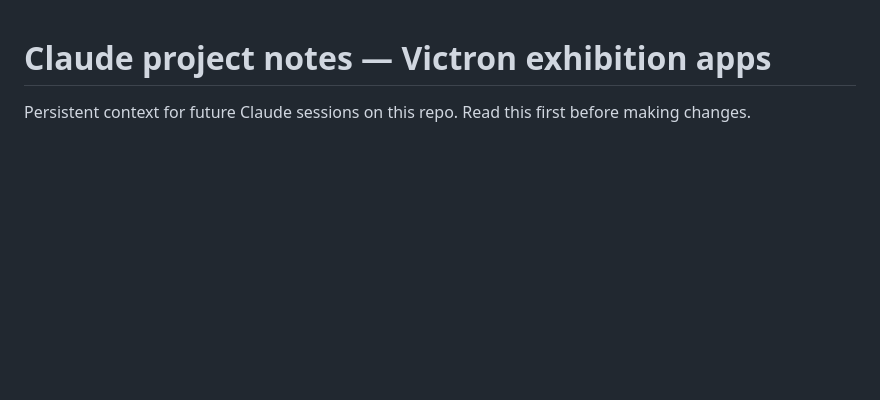
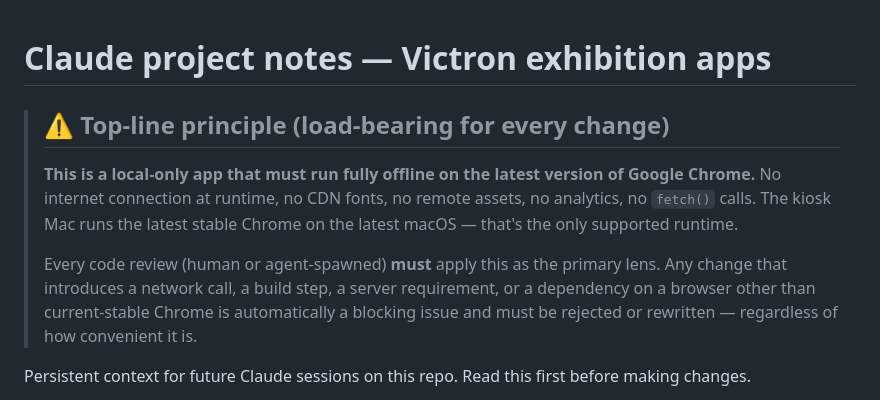
Before and after one commit to nielsfilmer/victron-exhibition-apps, a Markdown page: CLAUDE.md, the part around the change. GitHub-like rendering; blank space fills up the shorter version.

```diff
--- a/CLAUDE.md
+++ b/CLAUDE.md
@@ -1,4 +1,18 @@
 # Claude project notes — Victron exhibition apps
+
+> ## ⚠️ Top-line principle (load-bearing for every change)
+>
+> **This is a local-only app that must run fully offline on the latest
+> version of Google Chrome.** No internet connection at runtime, no CDN
+> fonts, no remote assets, no analytics, no `fetch()` calls. The kiosk
+> Mac runs the latest stable Chrome on the latest macOS — that's the
+> only supported runtime.
+>
+> Every code review (human or agent-spawned) **must** apply this as the
+> primary lens. Any change that introduces a network call, a build
+> step, a server requirement, or a dependency on a browser other than
+> current-stable Chrome is automatically a blocking issue and must be
+> rejected or rewritten — regardless of how convenient it is.
 
 Persistent context for future Claude sessions on this repo. Read this first
 before making changes.
```
Also changed, not shown: README.md (+12 -0 lines).
